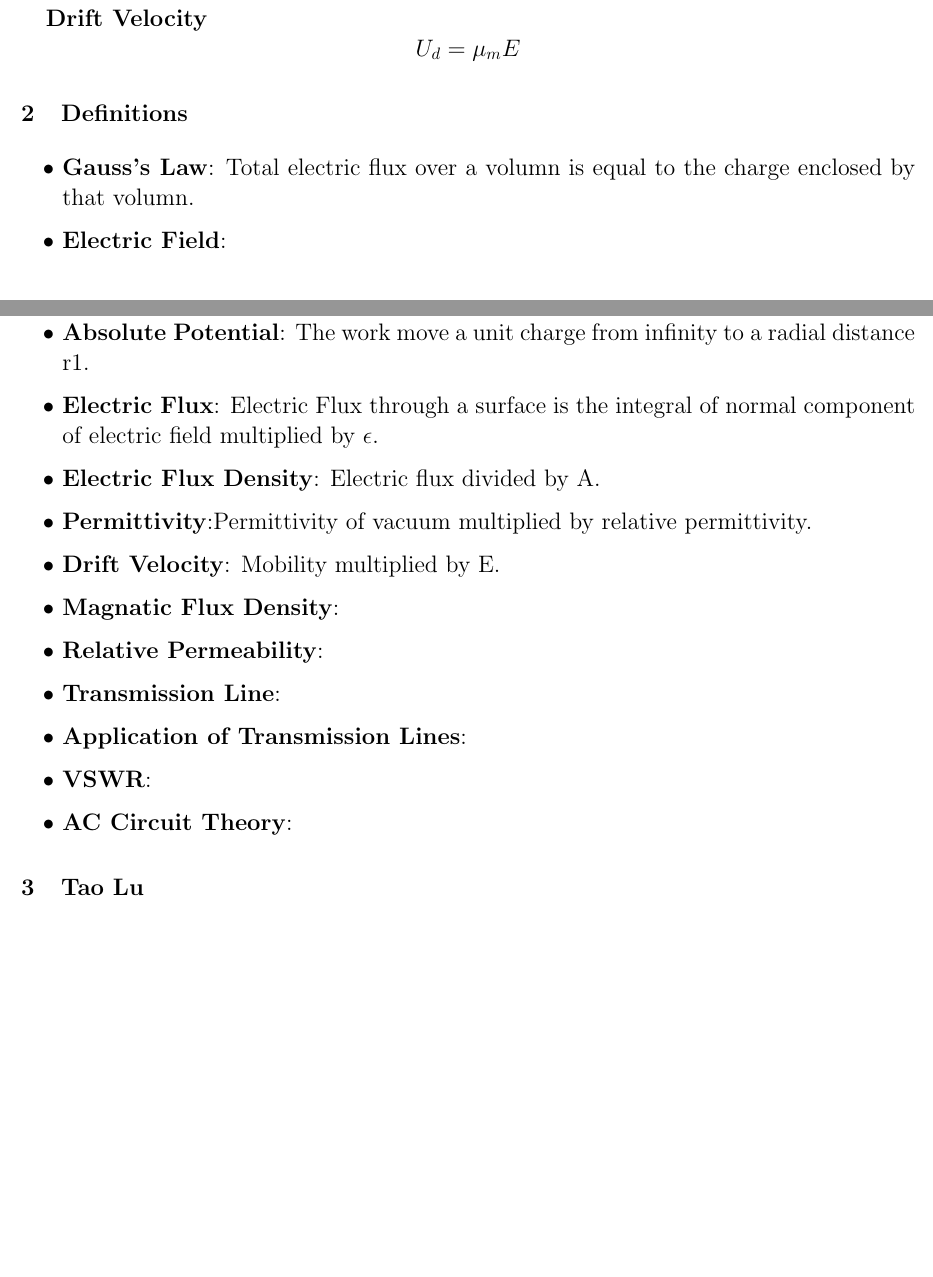
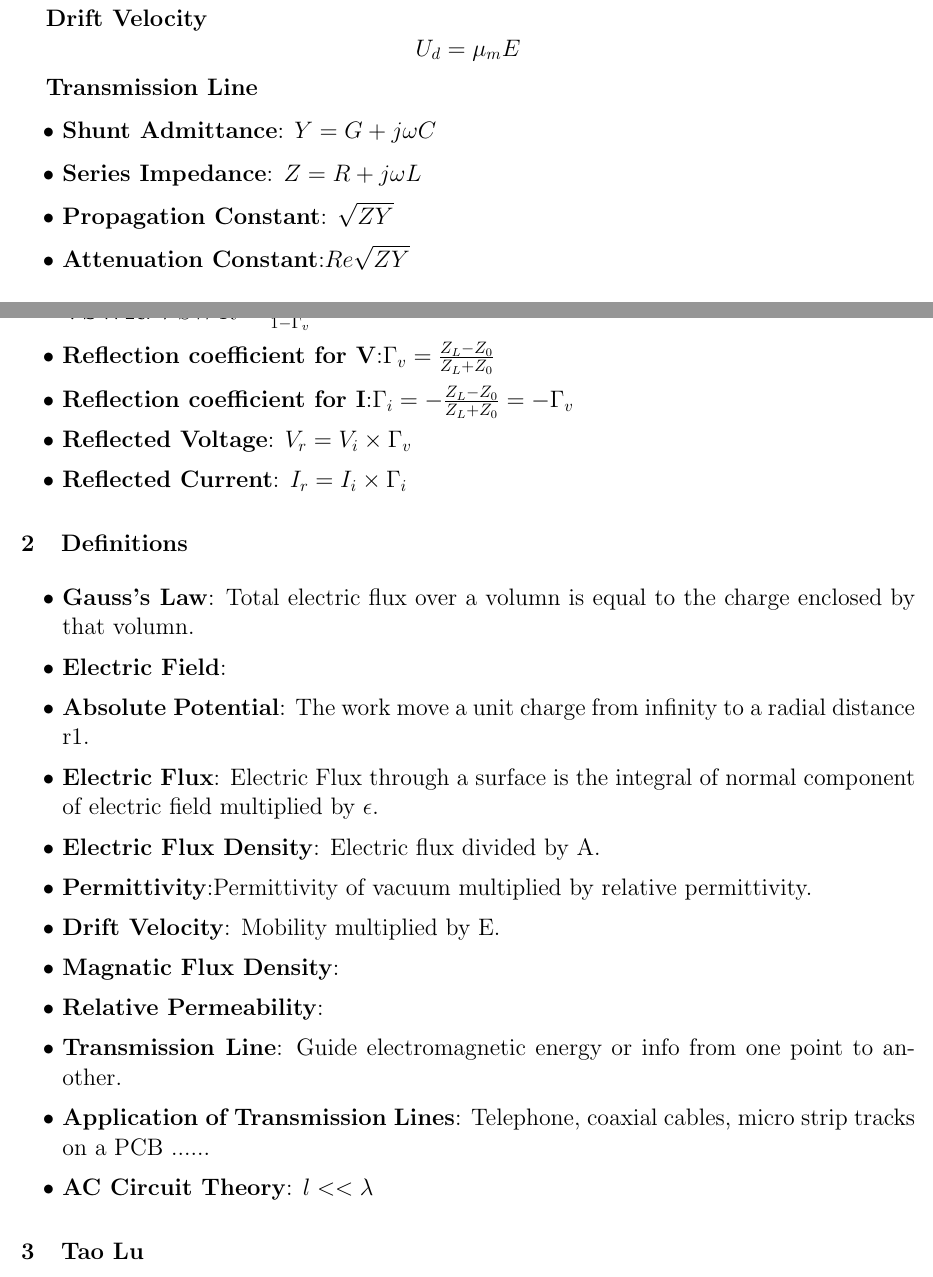
Before and after one commit to wylswz/207_Review, a LaTeX document (210/210.tex): two parts of pages 1 and 2 of 2 before the commit and two parts of pages 1 and 2 of 3 after it, joined at a grey line, cut so that both start at the same text, the shorter picture padded with empty space. Compiled offline with pdfLaTeX.

Commit message:
5May20164

```diff
--- a/210/210.tex
+++ b/210/210.tex
@@ -41,6 +41,22 @@
   \textbf{Drift Velocity}
   $$U_d = \mu_m E$$
 
+  \textbf{Transmission Line}
+  \begin{itemize}
+  \item \textbf{Shunt Admittance}: $Y = G + j\omega C$
+  \item \textbf{Series Impedance}: $Z = R + j \omega L$
+  \item \textbf{Propagation Constant}: $ \sqrt{ZY}$
+  \item \textbf{Attenuation Constant}:$ Re\sqrt{ZY}$
+  \item \textbf{Phase Constant}:$Im\sqrt{ZY} $
+  \item \textbf{Characteristic Impedance}:$Z_{line} = \sqrt{\frac{Z}{Y}} = \sqrt{\frac{R + j\omega L}{G + j\omega C}}$
+  \item \textbf{VSWR}: $VSWR = \frac{1+\Gamma_v}{1-\Gamma_v}$
+  \item \textbf{Reflection coefficient for V}:$\Gamma_v = \frac{Z_L - Z_0}{Z_L+Z_0}$
+  \item \textbf{Reflection coefficient for I}:$\Gamma_i = -\frac{Z_L - Z_0}{Z_L+Z_0} = -\Gamma_v$
+
+  \item \textbf{Reflected Voltage}: $V_r = V_i \times \Gamma_v$
+  \item \textbf{Reflected Current}: $I_r = I_i \times \Gamma_i$
+  \end{itemize}
+
 
   \section{Definitions}
   \begin{itemize}
@@ -53,10 +69,9 @@
   \item \textbf{Drift Velocity}: Mobility multiplied by E.
   \item \textbf{Magnatic Flux Density}:
   \item \textbf{Relative Permeability}:
-  \item \textbf{Transmission Line}:
-  \item \textbf{Application of Transmission Lines}:
-  \item \textbf{VSWR}:
-  \item \textbf{AC Circuit Theory}:
+  \item \textbf{Transmission Line}: Guide electromagnetic energy or info from one point to another.
+  \item \textbf{Application of Transmission Lines}: Telephone, coaxial cables, micro strip tracks on a PCB ......
+  \item \textbf{AC Circuit Theory}: $l<<\lambda$
   \end{itemize}
 
 
```
Also changed, not shown: 210/210.pdf, 210/210.tex (8 more changed lines), 3 other files.
